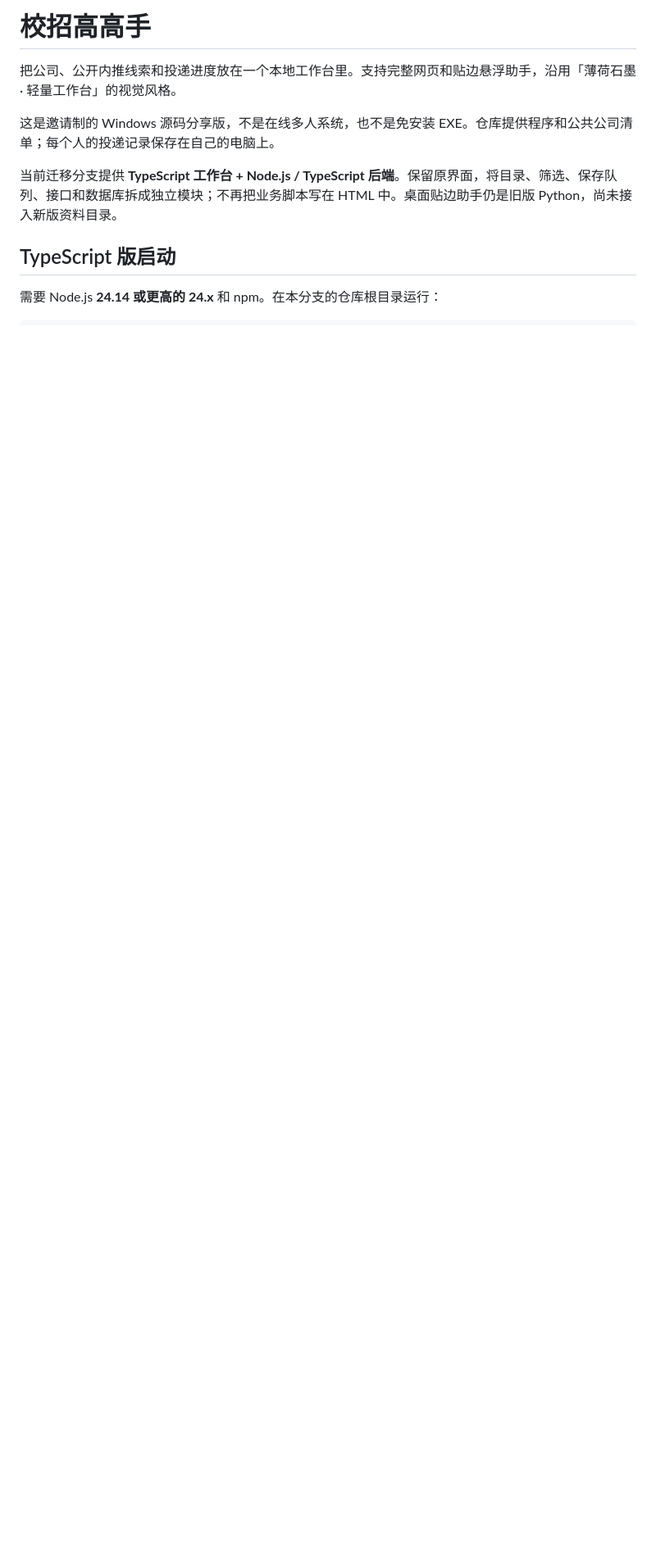
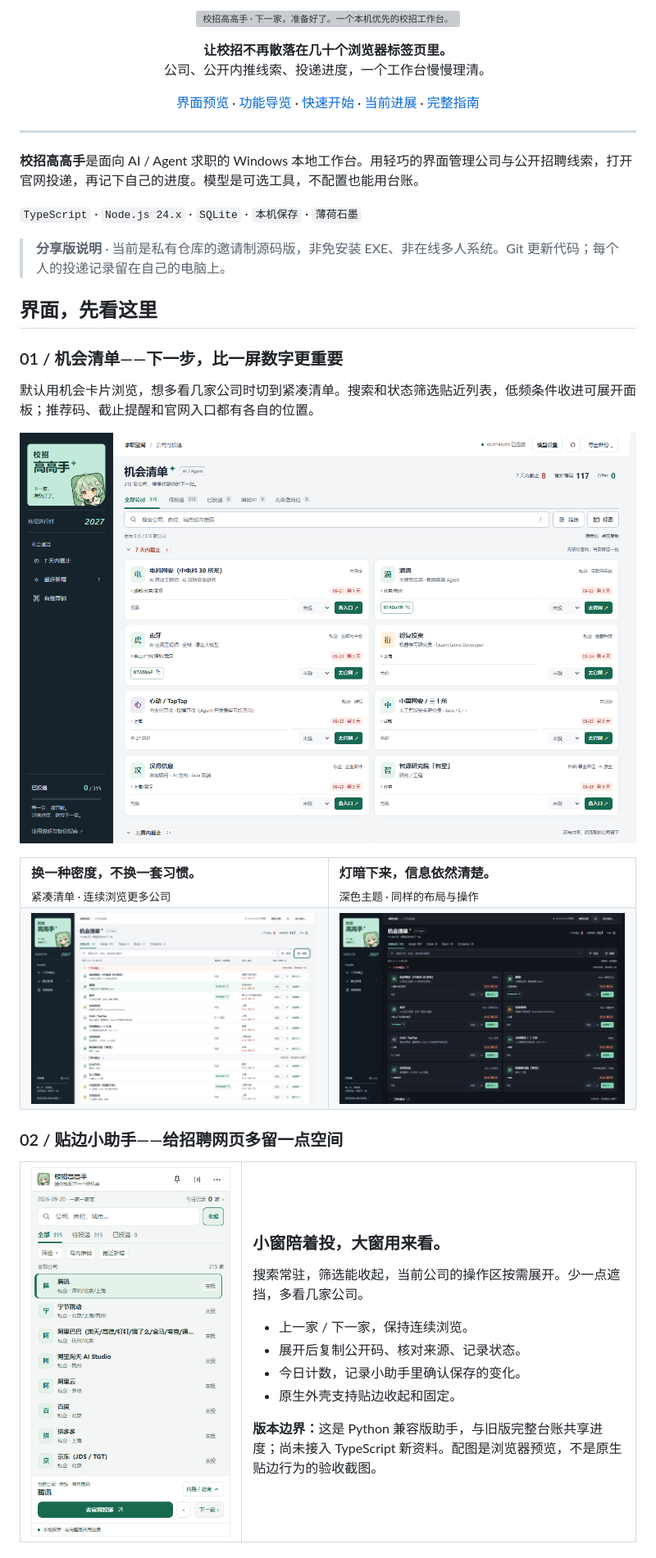
Before and after one commit to xiru0834-eng/xiaozhao-gaogaoshou, a Markdown page: README.md, the part around one of its changes. Shown at 82% size. Rendered like a GitHub page; pictures changed too: docs/images/companion-preview.png (added), docs/images/workbench-dark.png (added), docs/images/workbench-light.png (added); blank space fills up the shorter version; grey boxes are pictures that could not be loaded.

Commit message:
docs: showcase the workbench with verified UI previews and feature boundaries

```diff
--- a/README.md
+++ b/README.md
@@ -1,11 +1,65 @@
-# 校招高高手
+<p align="center">
+  <img src="docs/images/repository-cover.svg" width="100%" alt="校招高高手 · 下一家，准备好了。一个本机优先的校招工作台。">
+</p>
 
-把公司、公开内推线索和投递进度放在一个本地工作台里。支持完整网页和贴边悬浮助手，沿用「薄荷石墨 · 轻量工作台」的视觉风格。
+<p align="center">
+  <strong>让校招不再散落在几十个浏览器标签页里。</strong><br>
+  公司、公开内推线索、投递进度，一个工作台慢慢理清。
+</p>
 
-这是邀请制的 Windows 源码分享版，不是在线多人系统，也不是免安装 EXE。仓库提供程序和公共公司清单；每个人的投递记录保存在自己的电脑上。
+<p align="center">
+  <a href="#ui">界面预览</a> ·
+  <a href="#features">功能导览</a> ·
+  <a href="#quick-start">快速开始</a> ·
+  <a href="#status">当前进展</a> ·
+  <a href="docs/使用指南.md">完整指南</a>
+</p>
 
-当前迁移分支提供 **TypeScript 工作台 + Node.js / TypeScript 后端**。保留原界面，将目录、筛选、保存队列、接口和数据库拆成独立模块；不再把业务脚本写在 HTML 中。桌面贴边助手仍是旧版 Python，尚未接入新版资料目录。
+---
 
-## TypeScript 版启动
+**校招高高手**是面向 AI / Agent 求职的 Windows 本地工作台。用轻巧的界面管理公司与公开招聘线索，打开官网投递，再记下自己的进度。模型是可选工具，不配置也能用台账。
 
-需要 Node.js **24.14 或更高的 24.x** 和 npm。在本分支的仓库根目录运行：
+`TypeScript` · `Node.js 24.x` · `SQLite` · `本机保存` · `薄荷石墨`
+
+> **分享版说明** · 当前是私有仓库的邀请制源码版，非免安装 EXE、非在线多人系统。Git 更新代码；每个人的投递记录留在自己的电脑上。
+
+<a name="ui"></a>
+
+## 界面，先看这里
+
+### 01 / 机会清单——下一步，比一屏数字更重要
+
+默认用机会卡片浏览，想多看几家公司时切到紧凑清单。搜索和状态筛选贴近列表，低频条件收进可展开面板；推荐码、截止提醒和官网入口都有各自的位置。
+
+![TypeScript 工作台浅色界面：机会卡片、状态筛选、搜索和推荐码入口](docs/images/workbench-light.png)
+
+<table>
+  <tr>
+    <td width="50%"><strong>换一种密度，不换一套习惯。</strong><br><sub>紧凑清单 · 连续浏览更多公司</sub></td>
+    <td width="50%"><strong>灯暗下来，信息依然清楚。</strong><br><sub>深色主题 · 同样的布局与操作</sub></td>
+  </tr>
+  <tr>
+    <td><a href="docs/images/workbench-list.png"><img src="docs/images/workbench-list.png" alt="紧凑清单模式" width="100%"></a></td>
+    <td><a href="docs/images/workbench-dark.png"><img src="docs/images/workbench-dark.png" alt="深色机会卡片模式" width="100%"></a></td>
+  </tr>
+</table>
+
+### 02 / 贴边小助手——给招聘网页多留一点空间
+
+<table>
+  <tr>
+    <td width="36%"><a href="docs/images/companion-preview.png"><img src="docs/images/companion-preview.png" alt="兼容版小助手的浏览器预览：紧凑公司列表与收起的底部操作区" width="100%"></a></td>
+    <td>
+      <h3>小窗陪着投，大窗用来看。</h3>
+      <p>搜索常驻，筛选能收起，当前公司的操作区按需展开。少一点遮挡，多看几家公司。</p>
+      <ul>
+        <li>上一家 / 下一家，保持连续浏览。</li>
+        <li>展开后复制公开码、核对来源、记录状态。</li>
+        <li>今日计数，记录小助手里确认保存的变化。</li>
+        <li>原生外壳支持贴边收起和固定。</li>
+      </ul>
+      <p><strong>版本边界：</strong>这是 Python 兼容版助手，与旧版完整台账共享进度；尚未接入 TypeScript 新资料。配图是浏览器预览，不是原生贴边行为的验收截图。</p>
+    </td>
+  </tr>
+</table>
+
```
Also changed, not shown: other parts of README.md (+105 -114 lines), docs/仓库首页展示说明.md (added, +28 -0 lines), docs/使用指南.md (added, +148 -0 lines), docs/images/model-settings.png (added), 1 other file.
